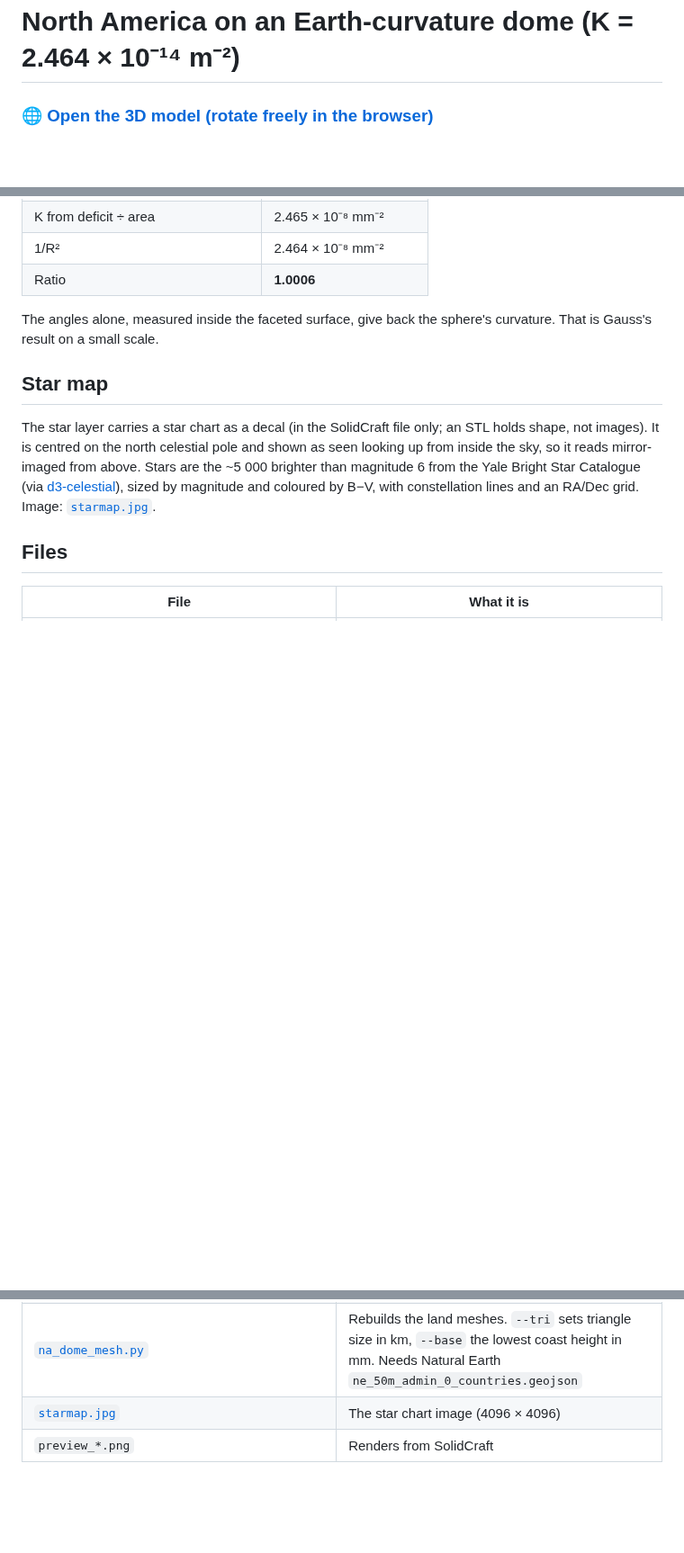
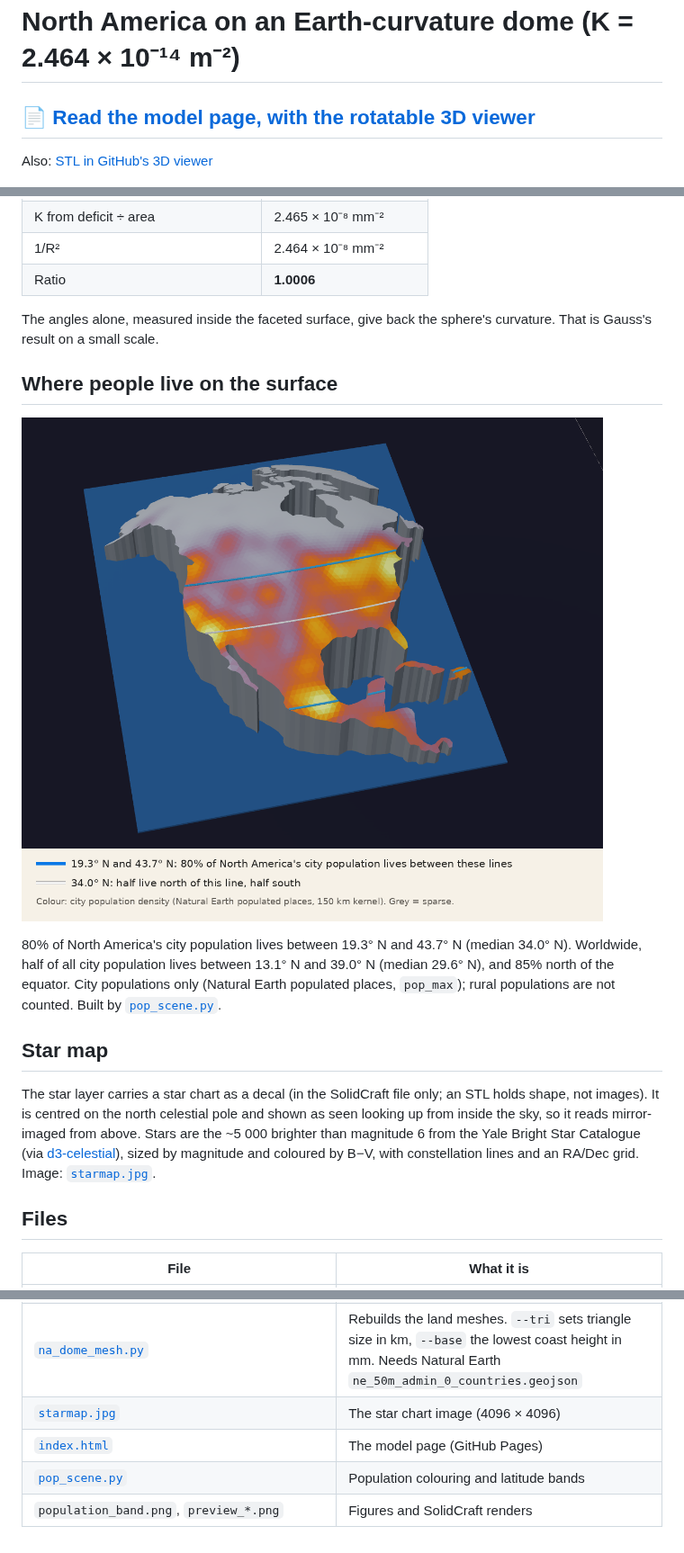
Before and after one commit to rooster-ninja/TheoremaEgregium_CurvatureMeasuredFromSurveyorsTriangles, a Markdown page: model/README.md, 3 parts joined by grey strips. Shown at 90% size. Rendered like a GitHub page; pictures changed too: model/population_band.png (added); blank space fills up the shorter version.

```diff
--- a/model/README.md
+++ b/model/README.md
@@ -1,6 +1,8 @@
 # North America on an Earth-curvature dome (K = 2.464 × 10⁻¹⁴ m⁻²)
 
-### 🌐 [Open the 3D model (rotate freely in the browser)](NorthAmerica_EarthDome_K2.464.stl)
+## 📄 [Read the model page, with the rotatable 3D viewer](https://rooster-ninja.github.io/TheoremaEgregium_CurvatureMeasuredFromSurveyorsTriangles/model/)
+
+Also: [STL in GitHub's 3D viewer](NorthAmerica_EarthDome_K2.464.stl)
 
 ![North America Earth dome, iso view](preview_iso.png)
 
@@ -40,6 +42,12 @@ Each flat triangle has zero curvature inside it. All the curvature sits at the c
 
 The angles alone, measured inside the faceted surface, give back the sphere's curvature. That is Gauss's result on a small scale.
 
+## Where people live on the surface
+
+![City population density on the dome](population_band.png)
+
+80% of North America's city population lives between 19.3° N and 43.7° N (median 34.0° N). Worldwide, half of all city population lives between 13.1° N and 39.0° N (median 29.6° N), and 85% north of the equator. City populations only (Natural Earth populated places, `pop_max`); rural populations are not counted. Built by [`pop_scene.py`](pop_scene.py).
+
 ## Star map
 
 The star layer carries a star chart as a decal (in the SolidCraft file only; an STL holds shape, not images). It is centred on the north celestial pole and shown as seen looking up from inside the sky, so it reads mirror-imaged from above. Stars are the ~5 000 brighter than magnitude 6 from the Yale Bright Star Catalogue (via [d3-celestial](https://github.com/ofrohn/d3-celestial)), sized by magnitude and coloured by B−V, with constellation lines and an RA/Dec grid. Image: [`starmap.jpg`](starmap.jpg).
@@ -52,4 +60,6 @@ The star layer carries a star chart as a decal (in the SolidCraft file only; an
 | [`NorthAmerica_EarthDome_K2.464.solidcraft`](NorthAmerica_EarthDome_K2.464.solidcraft) | SolidCraft design: the 10 land meshes, the ocean and star slabs with colours, the star-map decal, and `ocean_thickness` / `star_thickness` parameters |
 | [`na_dome_mesh.py`](na_dome_mesh.py) | Rebuilds the land meshes. `--tri` sets triangle size in km, `--base` the lowest coast height in mm. Needs Natural Earth `ne_50m_admin_0_countries.geojson` |
 | [`starmap.jpg`](starmap.jpg) | The star chart image (4096 × 4096) |
-| `preview_*.png` | Renders from SolidCraft |
+| [`index.html`](index.html) | The model page (GitHub Pages) |
+| [`pop_scene.py`](pop_scene.py) | Population colouring and latitude bands |
+| `population_band.png`, `preview_*.png` | Figures and SolidCraft renders |
```
Also changed, not shown: README.md (+1 -1 lines), model/starmap_preview.jpg (added), 2 other files.
